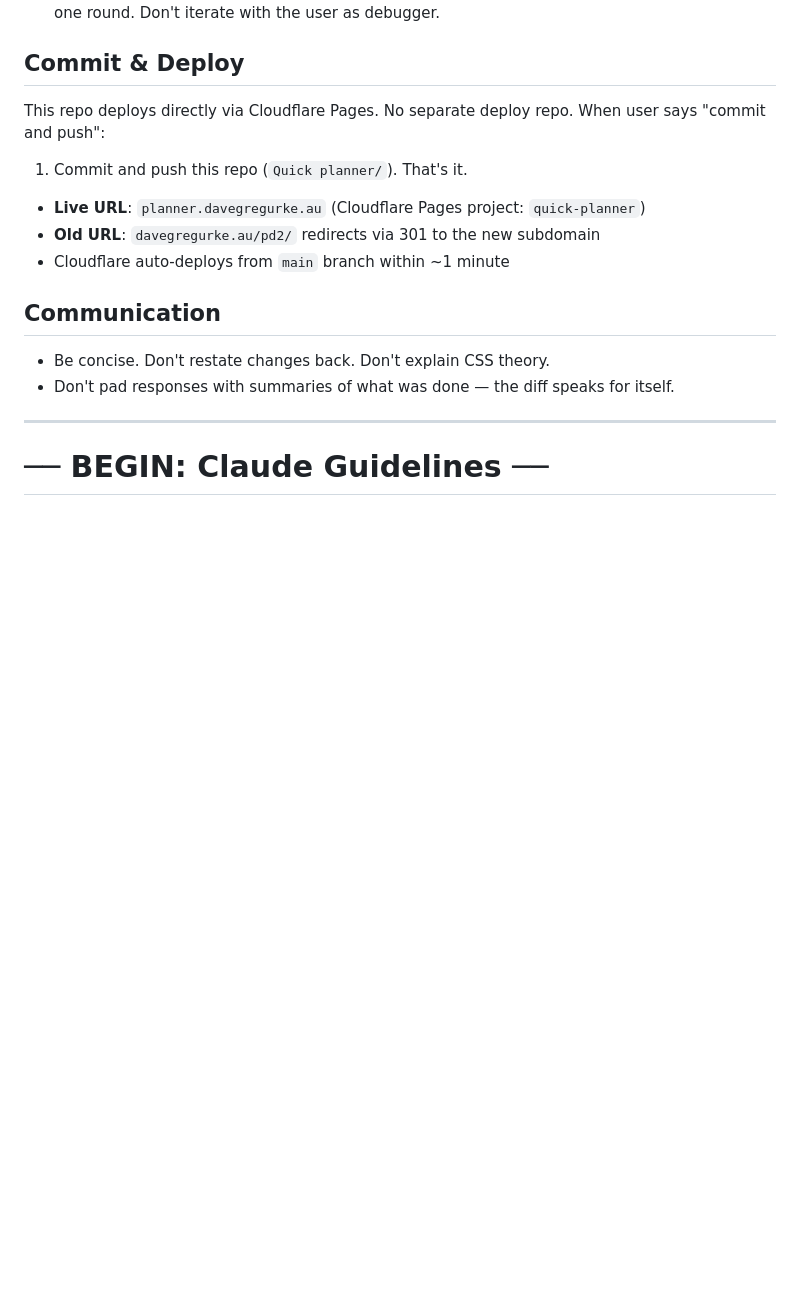
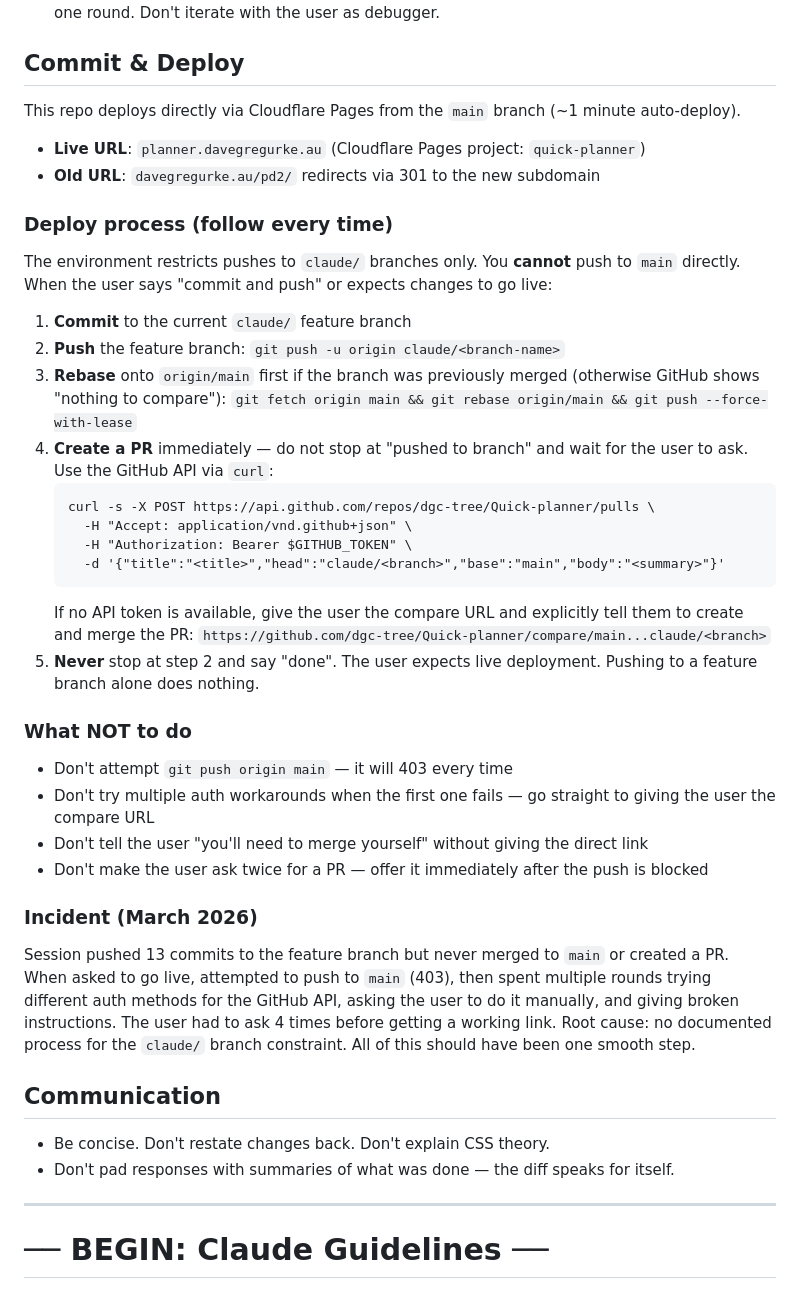
Before and after one commit to dgc-tree/Quick-planner, a Markdown page: CLAUDE.md, the part around the change. GitHub-like rendering; blank space fills up the shorter version.

Commit message:
Document deploy process to prevent broken push-to-live workflow
Adds step-by-step deploy instructions to CLAUDE.md covering the
claude/ branch constraint, PR creation, and rebase-after-merge.
Includes incident report from March 2026 session.

https://claude.ai/code/session_01KjdE1nWMBGPzVYpnTC8RZR

````diff
--- a/CLAUDE.md
+++ b/CLAUDE.md
@@ -5,12 +5,34 @@
 - **One-shot CSS**: Check all override contexts (dark, mobile, responsive) and apply all changes in one round. Don't iterate with the user as debugger.
 
 ## Commit & Deploy
-This repo deploys directly via Cloudflare Pages. No separate deploy repo.
-When user says "commit and push":
-1. Commit and push this repo (`Quick planner/`). That's it.
+This repo deploys directly via Cloudflare Pages from the `main` branch (~1 minute auto-deploy).
 - **Live URL**: `planner.davegregurke.au` (Cloudflare Pages project: `quick-planner`)
 - **Old URL**: `davegregurke.au/pd2/` redirects via 301 to the new subdomain
-- Cloudflare auto-deploys from `main` branch within ~1 minute
+
+### Deploy process (follow every time)
+The environment restricts pushes to `claude/` branches only. You **cannot** push to `main` directly. When the user says "commit and push" or expects changes to go live:
+
+1. **Commit** to the current `claude/` feature branch
+2. **Push** the feature branch: `git push -u origin claude/<branch-name>`
+3. **Rebase** onto `origin/main` first if the branch was previously merged (otherwise GitHub shows "nothing to compare"): `git fetch origin main && git rebase origin/main && git push --force-with-lease`
+4. **Create a PR** immediately — do not stop at "pushed to branch" and wait for the user to ask. Use the GitHub API via `curl`:
+   ```
+   curl -s -X POST https://api.github.com/repos/dgc-tree/Quick-planner/pulls \
+     -H "Accept: application/vnd.github+json" \
+     -H "Authorization: Bearer $GITHUB_TOKEN" \
+     -d '{"title":"<title>","head":"claude/<branch>","base":"main","body":"<summary>"}'
+   ```
+   If no API token is available, give the user the compare URL and explicitly tell them to create and merge the PR: `https://github.com/dgc-tree/Quick-planner/compare/main...claude/<branch>`
+5. **Never** stop at step 2 and say "done". The user expects live deployment. Pushing to a feature branch alone does nothing.
+
+### What NOT to do
+- Don't attempt `git push origin main` — it will 403 every time
+- Don't try multiple auth workarounds when the first one fails — go straight to giving the user the compare URL
+- Don't tell the user "you'll need to merge yourself" without giving the direct link
+- Don't make the user ask twice for a PR — offer it immediately after the push is blocked
+
+### Incident (March 2026)
+Session pushed 13 commits to the feature branch but never merged to `main` or created a PR. When asked to go live, attempted to push to `main` (403), then spent multiple rounds trying different auth methods for the GitHub API, asking the user to do it manually, and giving broken instructions. The user had to ask 4 times before getting a working link. Root cause: no documented process for the `claude/` branch constraint. All of this should have been one smooth step.
 
 ## Communication
 - Be concise. Don't restate changes back. Don't explain CSS theory.
````
